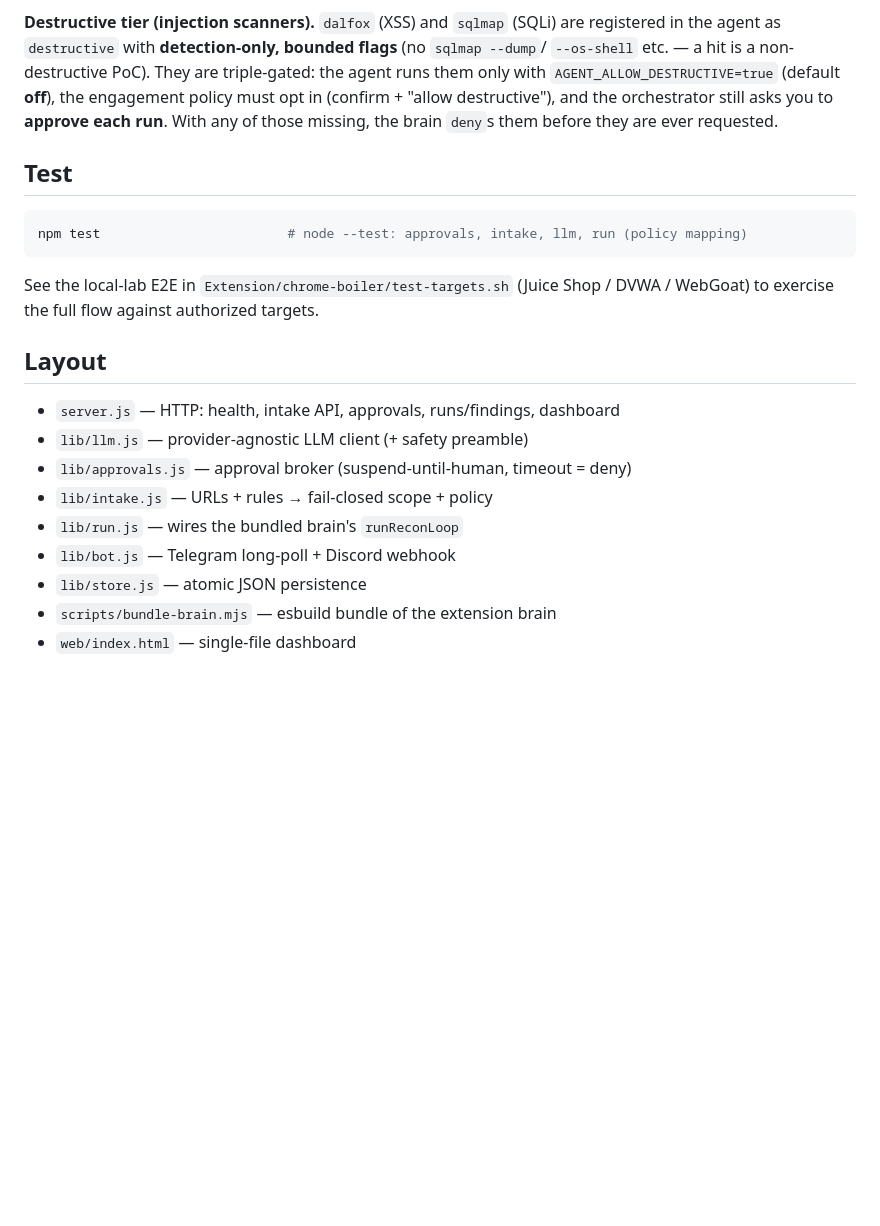
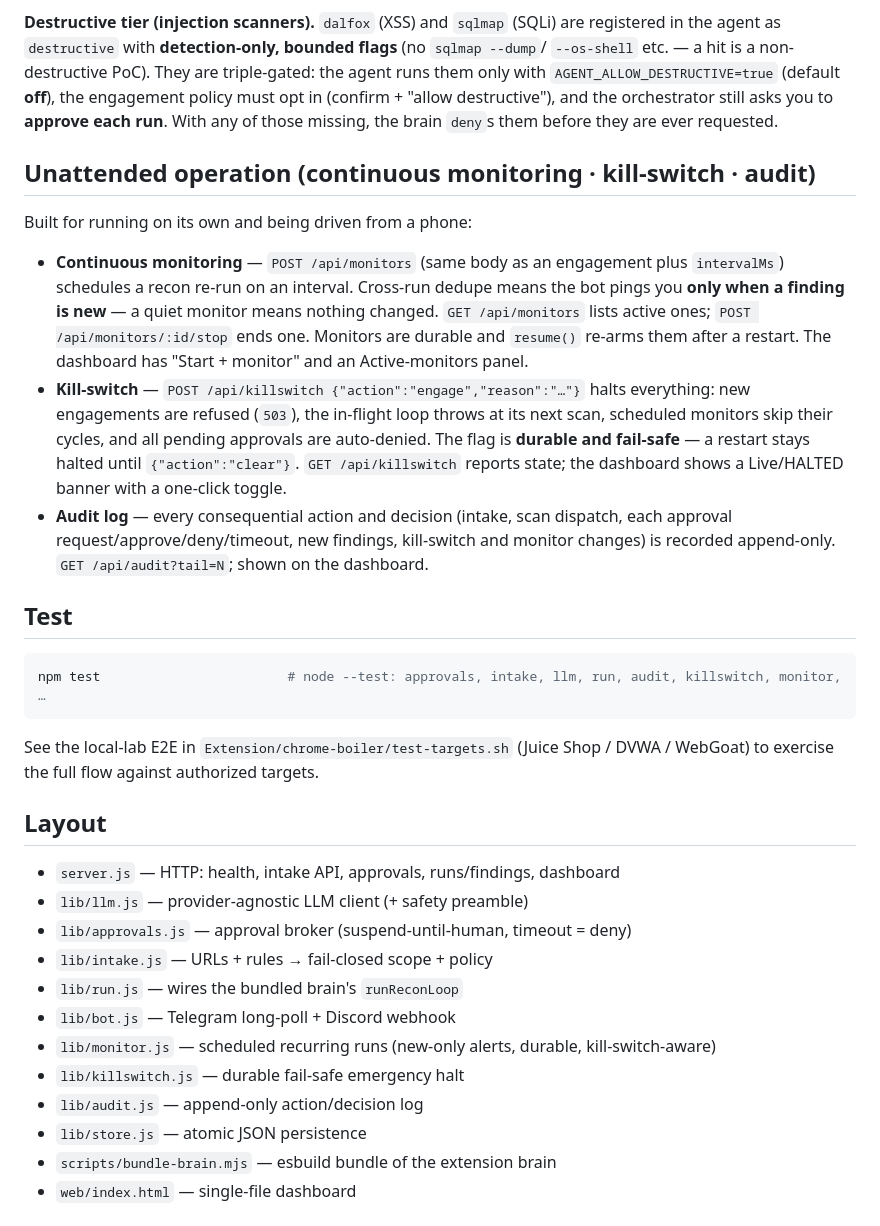
Before and after one commit to Hariharan-2411/SecTest-AI-Agent, a Markdown page: README.md, the part around the change. Drawn GitHub-style; blank space fills up the shorter version.

Commit message:
docs: README — continuous monitoring, kill-switch, audit log (Phase 3)

````diff
--- a/README.md
+++ b/README.md
@@ -111,10 +111,30 @@ them only with `AGENT_ALLOW_DESTRUCTIVE=true` (default **off**), the engagement
 opt in (confirm + "allow destructive"), and the orchestrator still asks you to **approve each
 run**. With any of those missing, the brain `deny`s them before they are ever requested.
 
+## Unattended operation (continuous monitoring · kill-switch · audit)
+
+Built for running on its own and being driven from a phone:
+
+- **Continuous monitoring** — `POST /api/monitors` (same body as an engagement plus
+  `intervalMs`) schedules a recon re-run on an interval. Cross-run dedupe means the bot
+  pings you **only when a finding is new** — a quiet monitor means nothing changed.
+  `GET /api/monitors` lists active ones; `POST /api/monitors/:id/stop` ends one. Monitors
+  are durable and `resume()` re-arms them after a restart. The dashboard has "Start +
+  monitor" and an Active-monitors panel.
+- **Kill-switch** — `POST /api/killswitch {"action":"engage","reason":"…"}` halts
+  everything: new engagements are refused (`503`), the in-flight loop throws at its next
+  scan, scheduled monitors skip their cycles, and all pending approvals are auto-denied.
+  The flag is **durable and fail-safe** — a restart stays halted until
+  `{"action":"clear"}`. `GET /api/killswitch` reports state; the dashboard shows a
+  Live/HALTED banner with a one-click toggle.
+- **Audit log** — every consequential action and decision (intake, scan dispatch, each
+  approval request/approve/deny/timeout, new findings, kill-switch and monitor changes) is
+  recorded append-only. `GET /api/audit?tail=N`; shown on the dashboard.
+
 ## Test
 
 ```bash
-npm test                        # node --test: approvals, intake, llm, run (policy mapping)
+npm test                        # node --test: approvals, intake, llm, run, audit, killswitch, monitor, …
 ```
 
 See the local-lab E2E in `Extension/chrome-boiler/test-targets.sh` (Juice Shop / DVWA /
@@ -128,6 +148,9 @@ WebGoat) to exercise the full flow against authorized targets.
 - `lib/intake.js` — URLs + rules → fail-closed scope + policy
 - `lib/run.js` — wires the bundled brain's `runReconLoop`
 - `lib/bot.js` — Telegram long-poll + Discord webhook
+- `lib/monitor.js` — scheduled recurring runs (new-only alerts, durable, kill-switch-aware)
+- `lib/killswitch.js` — durable fail-safe emergency halt
+- `lib/audit.js` — append-only action/decision log
 - `lib/store.js` — atomic JSON persistence
 - `scripts/bundle-brain.mjs` — esbuild bundle of the extension brain
 - `web/index.html` — single-file dashboard
````
